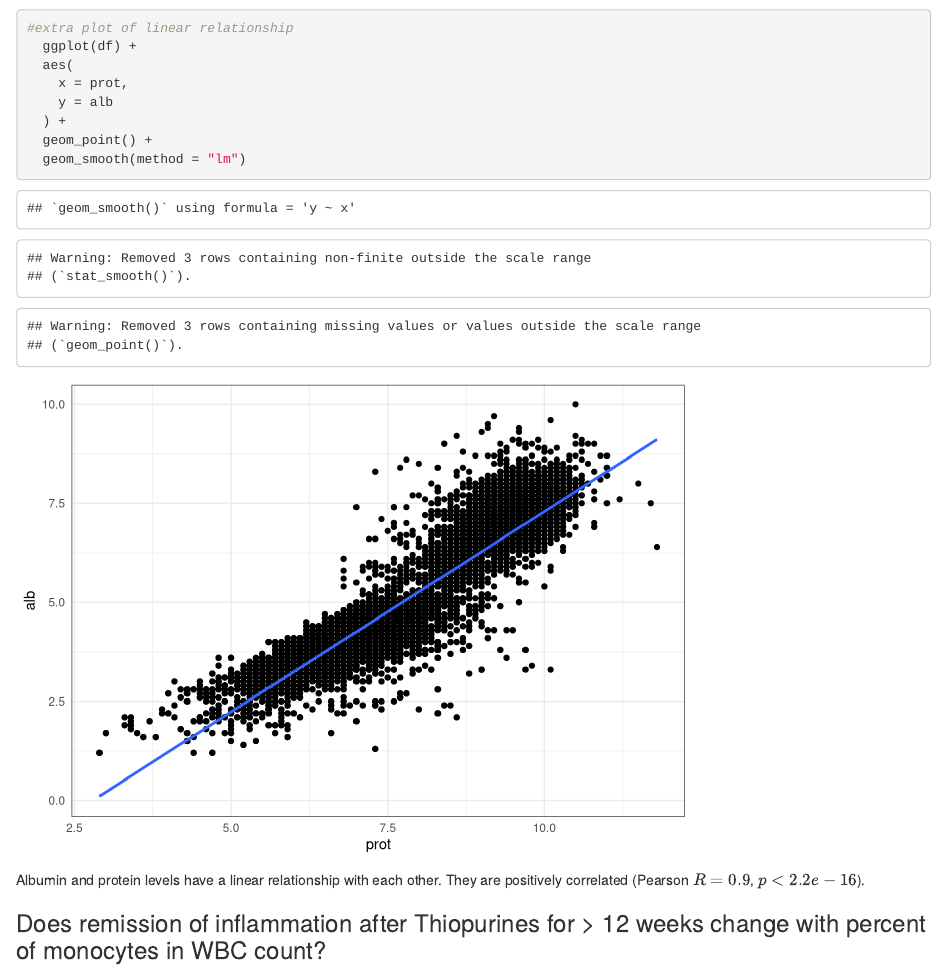
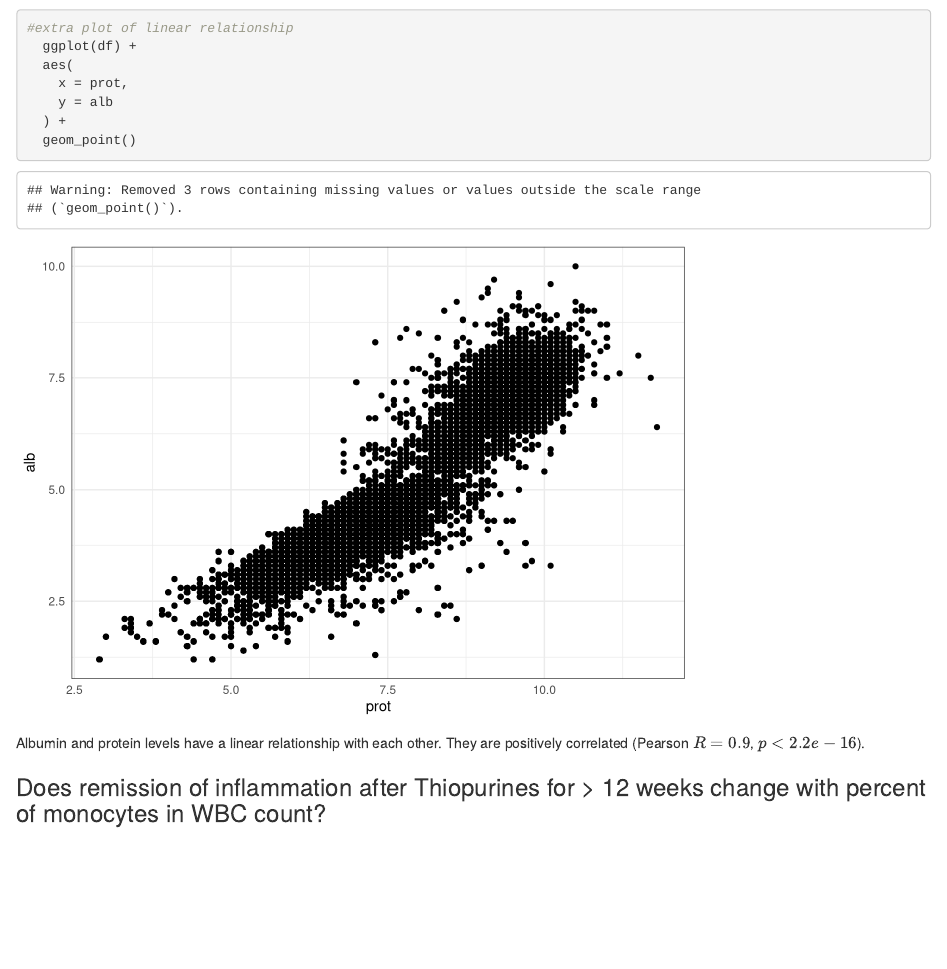
Before and after one commit to annakoma/RMED901_group3, an R Markdown document (final_report.Rmd): the page in a window 1100 px wide, from 2460 px down. Rendered offline with R 4.5, knitr and Pandoc, with nearby package versions.

Commit message:
changes to one of the plots

````diff
--- a/final_report.Rmd
+++ b/final_report.Rmd
@@ -92,8 +92,7 @@ df %>%
     x = prot,
     y = alb
   ) +
-  geom_point() +
-  geom_smooth(method = "lm")
+  geom_point()
 ```
 
 ```{r albumin vs protein; R and p for reporting, include=FALSE}
````
